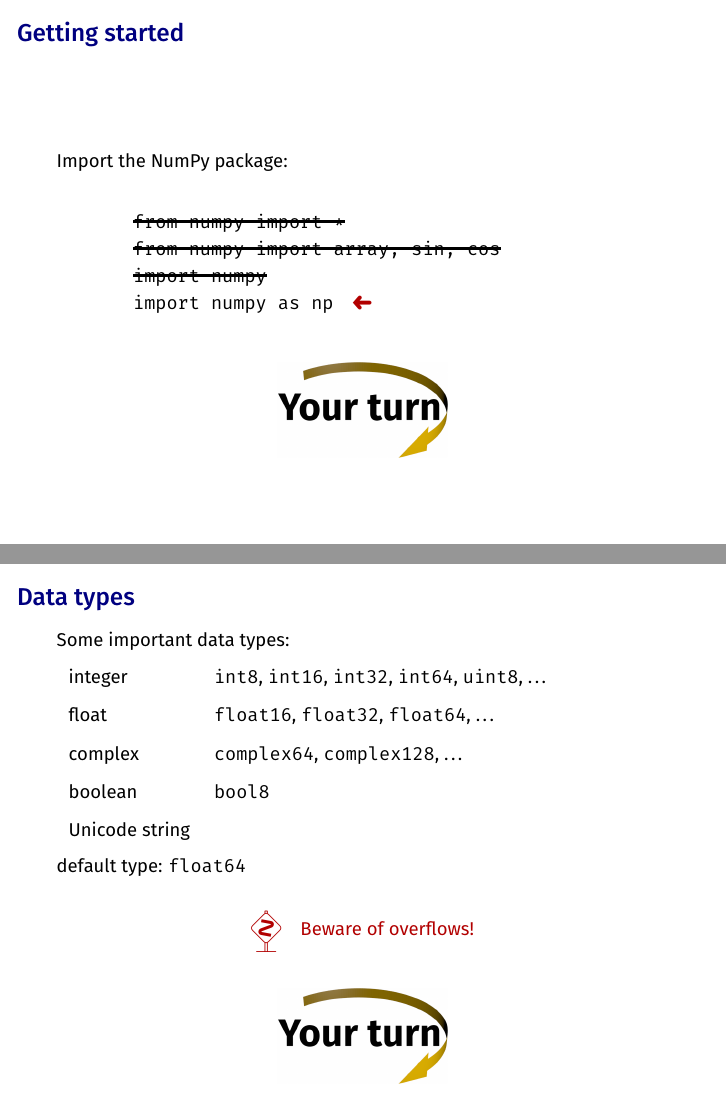
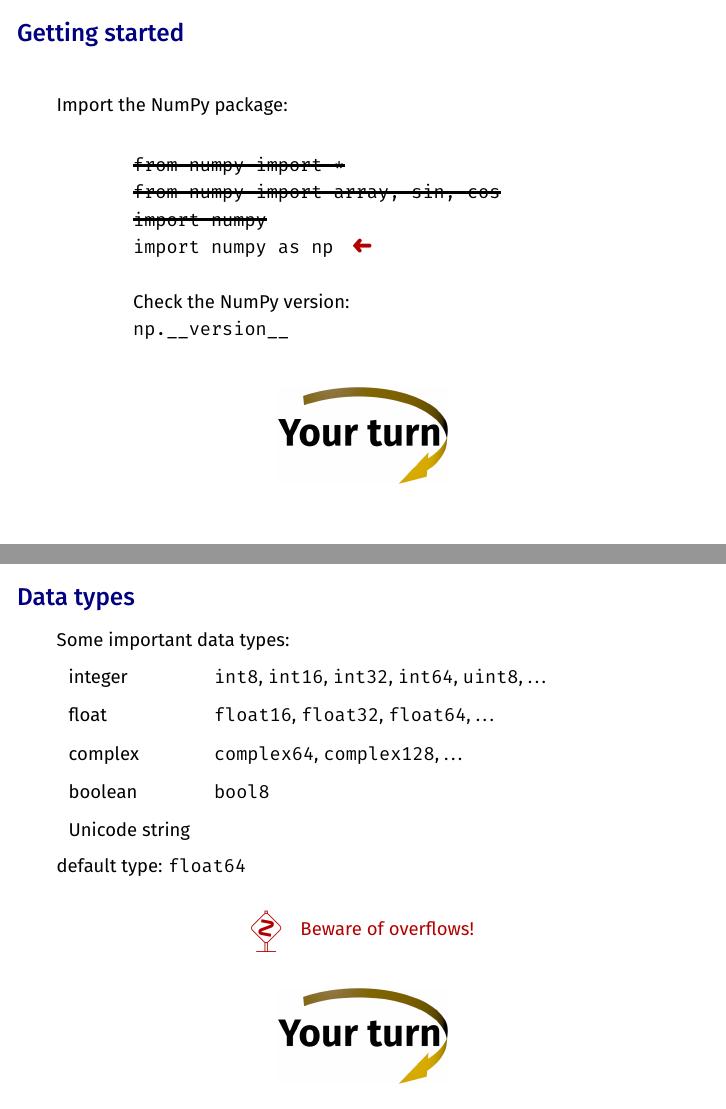
Before and after one commit to gertingold/euroscipy-numpy-tutorial, LaTeX slides (presentation.tex): pages 18 and 19 of 55 before the commit and pages 19 and 20 of 56 after it, joined at a grey line. Compiled offline with pdfLaTeX.

Commit message:
version check added

```diff
--- a/presentation.tex
+++ b/presentation.tex
@@ -261,7 +261,7 @@
 
 \begin{frame}[fragile, t]{Getting started}
 
- \vspace{1.5truecm}
+ \vspace{0.5truecm}
  Import the NumPy package:
 
  \vspace{0.4truecm}
@@ -276,7 +276,12 @@
    \only<3>{\texttt{import numpy}}%
    \only<4->{\soutthick{\texttt{import numpy}}}
 
-   \only<4>{\texttt{import numpy as np}\quad\rotatebox[origin=c]{180}{\alert{\ding{220}}}
+   \only<4->{\texttt{import numpy as np}\quad\rotatebox[origin=c]{180}{\alert{\ding{220}}}}
+
+   \only<5>{\vspace{0.5truecm}
+	    Check the NumPy version:
+
+	    \texttt{np.\_\_version\_\_}
 
             \vspace{0.5truecm}
             \begin{center}
```
